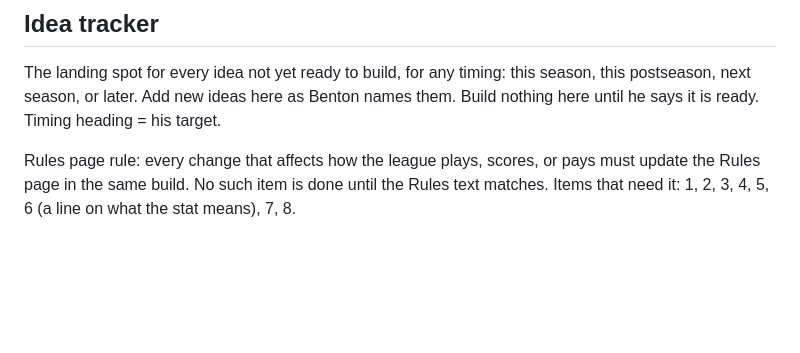
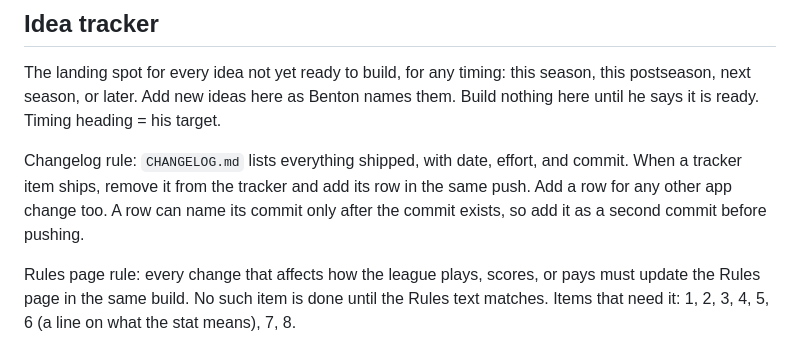
Before and after one commit to bperret/Tators-picks, a Markdown page: CLAUDE.md, the part around the change. Rendered like a GitHub page; blank space fills up the shorter version.

Commit message:
Add a changelog of everything shipped, with dates, effort, and commits
Co-Authored-By: Claude Opus 5.5 <noreply@anthropic.com>
Claude-Session: https://claude.ai/code/session_01G9K23AiBowhPMRXctH9TZA

```diff
--- a/CLAUDE.md
+++ b/CLAUDE.md
@@ -37,6 +37,8 @@ Private college football ATS pick em for one league. Commissioner: Benton (bperr
 
 ## Idea tracker
 The landing spot for every idea not yet ready to build, for any timing: this season, this postseason, next season, or later. Add new ideas here as Benton names them. Build nothing here until he says it is ready. Timing heading = his target.
+
+Changelog rule: `CHANGELOG.md` lists everything shipped, with date, effort, and commit. When a tracker item ships, remove it from the tracker and add its row in the same push. Add a row for any other app change too. A row can name its commit only after the commit exists, so add it as a second commit before pushing.
 
 Rules page rule: every change that affects how the league plays, scores, or pays must update the Rules page in the same build. No such item is done until the Rules text matches. Items that need it: 1, 2, 3, 4, 5, 6 (a line on what the stat means), 7, 8.
 
```
Also changed, not shown: CHANGELOG.md (added, +57 -0 lines).
